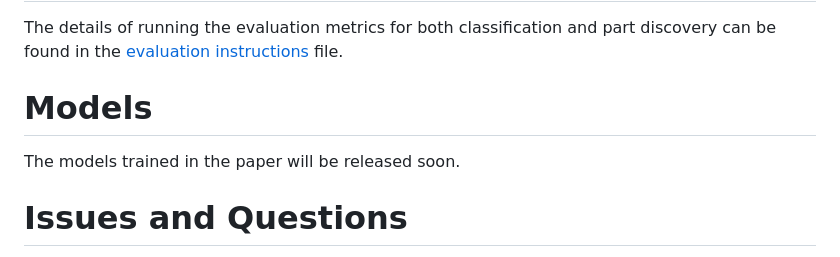
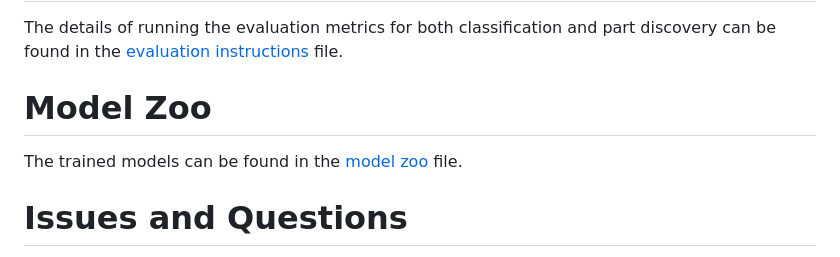
Before and after one commit to ananthu-aniraj/pdiscoformer, a Markdown page: README.md, the part around the change. Drawn GitHub-style.

Commit message:
start adding models

```diff
--- a/README.md
+++ b/README.md
@@ -104,8 +104,9 @@ The details of running the training script can be found in the [training instruc
 # Evaluation
 The details of running the evaluation metrics for both classification and part discovery can be found in the [evaluation instructions](evaluation_instructions.md) file.
 
-# Models
-The models trained in the paper will be released soon.
+# Model Zoo
+The trained models can be found in the [model zoo](model_zoo.md) file.
+
 
 # Issues and Questions
 Feel free to raise an issue if you face any problems with the code or have any questions about the paper.
```
Also changed, not shown: model_zoo.md (added, +157 -0 lines).
